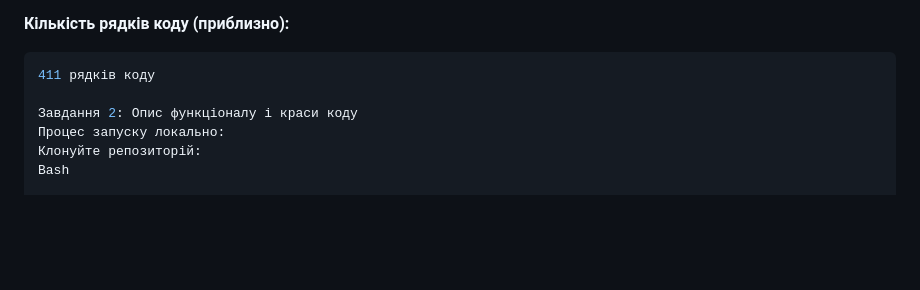
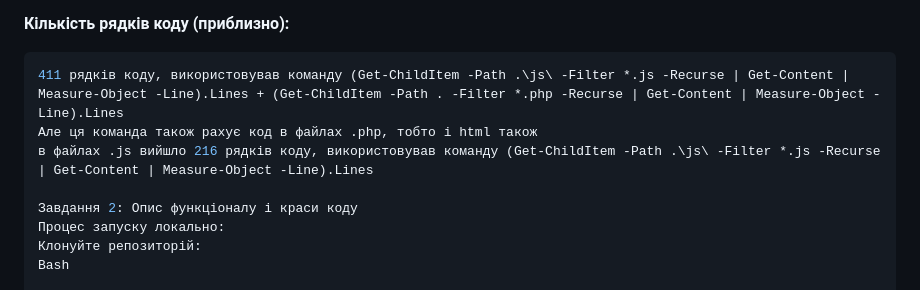
Before and after one commit to vt231sao/minesweeper-clean-code, a Markdown page: README.md, the part around the change. Drawn GitHub-style; blank space fills up the shorter version.

Commit message:
Оновив кількість рядків і додав команду яку використовував README.md

````diff
--- a/README.md
+++ b/README.md
@@ -36,7 +36,9 @@
 **Кількість рядків коду (приблизно):**
 
 ```bash
-411 рядків коду
+411 рядків коду, використовував команду (Get-ChildItem -Path .\js\ -Filter *.js -Recurse | Get-Content | Measure-Object -Line).Lines + (Get-ChildItem -Path . -Filter *.php -Recurse | Get-Content | Measure-Object -Line).Lines
+Але ця команда також рахує код в файлах .php, тобто і html також
+в файлах .js вийшло 216 рядків коду, використовував команду (Get-ChildItem -Path .\js\ -Filter *.js -Recurse | Get-Content | Measure-Object -Line).Lines
 
 Завдання 2: Опис функціоналу і краси коду
 Процес запуску локально:
````
